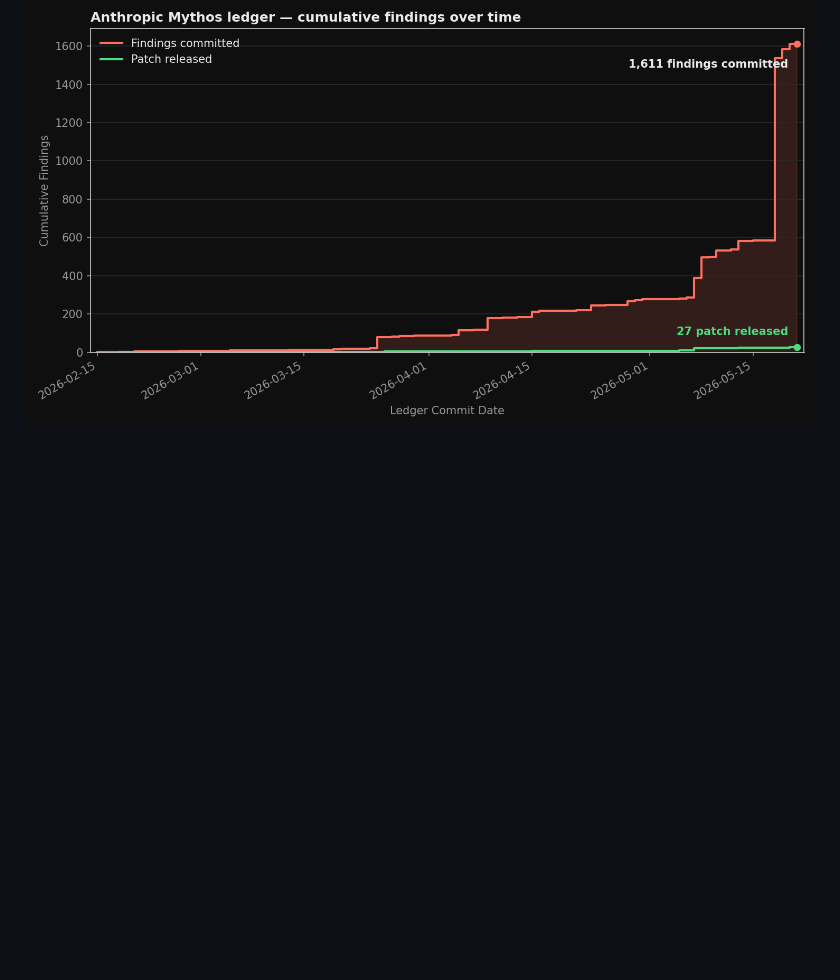
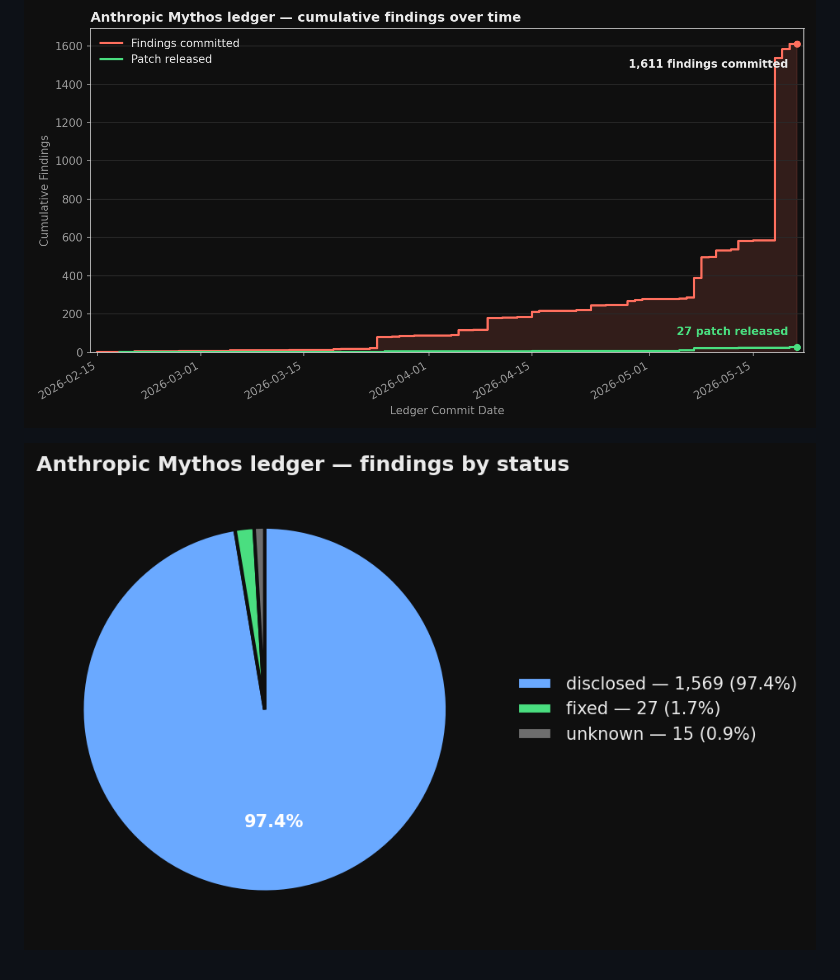
Before and after one commit to patrickmgarrity/anthropic-findings-tracker, a Markdown page: README.md, the part around the change. Drawn GitHub-style; pictures changed too: data/cumulative.png, data/status_pie.png (added); blank space fills up the shorter version.

Commit message:
added status pie chart

```diff
--- a/README.md
+++ b/README.md
@@ -11,3 +11,5 @@ This project tracks anthropics findings reported on the [Anthropic disclosure le
 <!-- METRICS:END -->
 
 ![Anthropic Findings Over Time](https://github.com/patrickmgarrity/anthropic-findings-tracker/blob/main/data/cumulative.png)
+
+![Anthropic Findings by Status](https://github.com/patrickmgarrity/anthropic-findings-tracker/blob/main/data/status_pie.png)
```
Also changed, not shown: 3 other files.
